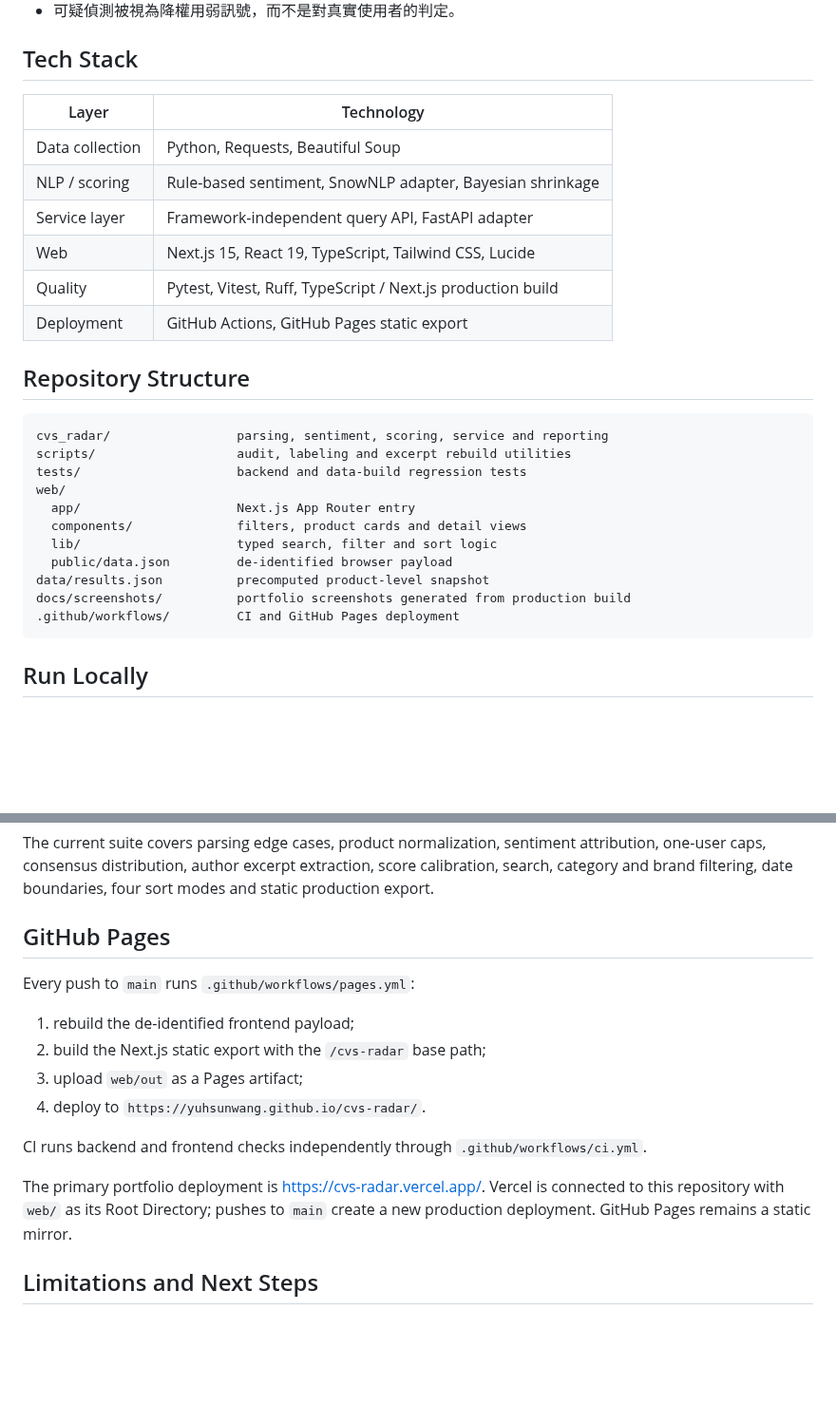
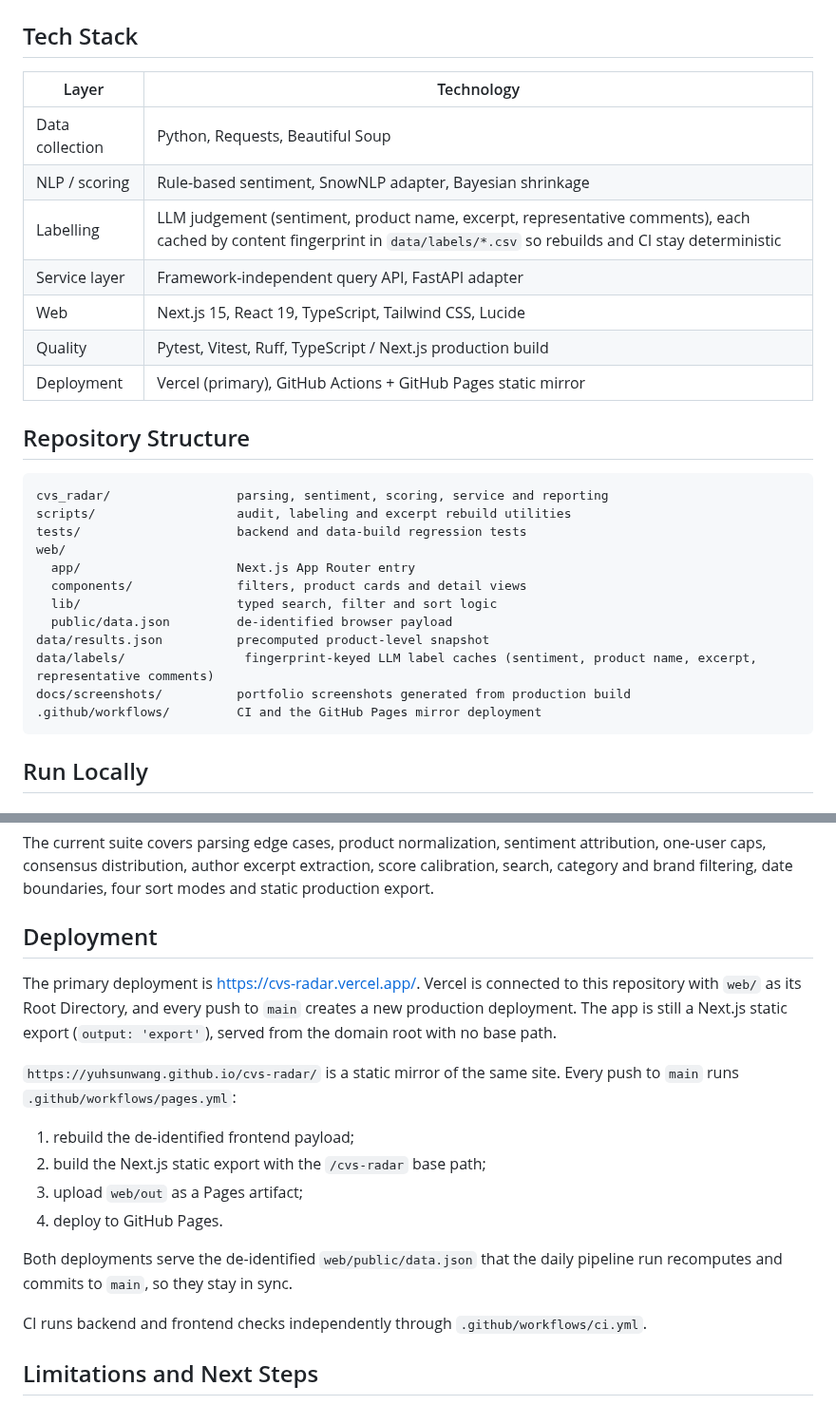
Before and after one commit to YuHsunWang/cvs-radar, a Markdown page: README.md, 2 parts joined by grey strips. Shown at 95% size. GitHub-like rendering; blank space fills up the shorter version.

Commit message:
docs: describe Vercel as the deployment and refresh the screenshots
The README still read as a GitHub Pages project even though Vercel has
been the primary site for a while. Lead the deployment section with
Vercel (Root Directory web/, static export, no base path) and keep Pages
as the mirror it now is. Refresh the portfolio screenshots to the current
UI, and document the LLM label caches that scoring now depends on.

Co-Authored-By: Claude <noreply@anthropic.com>
Claude-Session: https://claude.ai/code/session_01Pm4rUN2cjjedP9NGa3LYSt

````diff
--- a/README.md
+++ b/README.md
@@ -79,10 +79,11 @@ CVS Radar 不會只看單篇文章，也不會讓模型憑空寫出結論。每
 |---|---|
 | Data collection | Python, Requests, Beautiful Soup |
 | NLP / scoring | Rule-based sentiment, SnowNLP adapter, Bayesian shrinkage |
+| Labelling | LLM judgement (sentiment, product name, excerpt, representative comments), each cached by content fingerprint in `data/labels/*.csv` so rebuilds and CI stay deterministic |
 | Service layer | Framework-independent query API, FastAPI adapter |
 | Web | Next.js 15, React 19, TypeScript, Tailwind CSS, Lucide |
 | Quality | Pytest, Vitest, Ruff, TypeScript / Next.js production build |
-| Deployment | GitHub Actions, GitHub Pages static export |
+| Deployment | Vercel (primary), GitHub Actions + GitHub Pages static mirror |
 
 ## Repository Structure
 
@@ -96,8 +97,9 @@ web/
   lib/                     typed search, filter and sort logic
   public/data.json         de-identified browser payload
 data/results.json          precomputed product-level snapshot
+data/labels/                fingerprint-keyed LLM label caches (sentiment, product name, excerpt, representative comments)
 docs/screenshots/          portfolio screenshots generated from production build
-.github/workflows/         CI and GitHub Pages deployment
+.github/workflows/         CI and the GitHub Pages mirror deployment
 ```
 
 ## Run Locally
@@ -137,20 +139,25 @@ npm run build
 
 The current suite covers parsing edge cases, product normalization, sentiment attribution, one-user caps, consensus distribution, author excerpt extraction, score calibration, search, category and brand filtering, date boundaries, four sort modes and static production export.
 
-## GitHub Pages
+## Deployment
 
+The primary deployment is <https://cvs-radar.vercel.app/>. Vercel is connected
+to this repository with `web/` as its Root Directory, and every push to `main`
+creates a new production deployment. The app is still a Next.js static export
+(`output: 'export'`), served from the domain root with no base path.
+
+`https://yuhsunwang.github.io/cvs-radar/` is a static mirror of the same site.
 Every push to `main` runs `.github/workflows/pages.yml`:
 
 1. rebuild the de-identified frontend payload;
 2. build the Next.js static export with the `/cvs-radar` base path;
 3. upload `web/out` as a Pages artifact;
-4. deploy to `https://yuhsunwang.github.io/cvs-radar/`.
+4. deploy to GitHub Pages.
+
+Both deployments serve the de-identified `web/public/data.json` that the daily
+pipeline run recomputes and commits to `main`, so they stay in sync.
 
 CI runs backend and frontend checks independently through `.github/workflows/ci.yml`.
-
-The primary portfolio deployment is <https://cvs-radar.vercel.app/>. Vercel is
-connected to this repository with `web/` as its Root Directory; pushes to
-`main` create a new production deployment. GitHub Pages remains a static mirror.
 
 ## Limitations and Next Steps
 
````
Also changed, not shown: other parts of README.md (+4 -4 lines), docs/screenshots/app-overview.png, docs/screenshots/product-detail.png.
